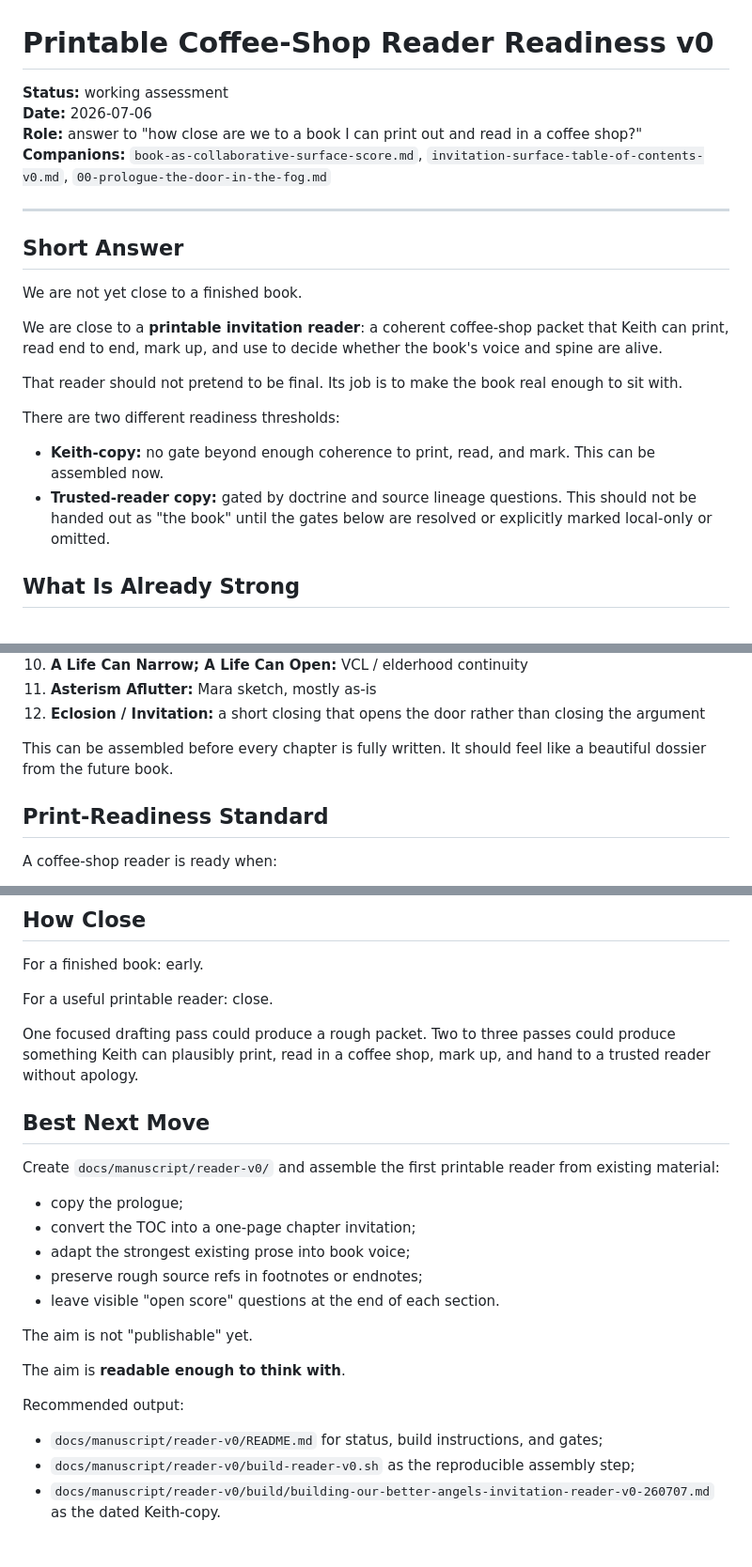
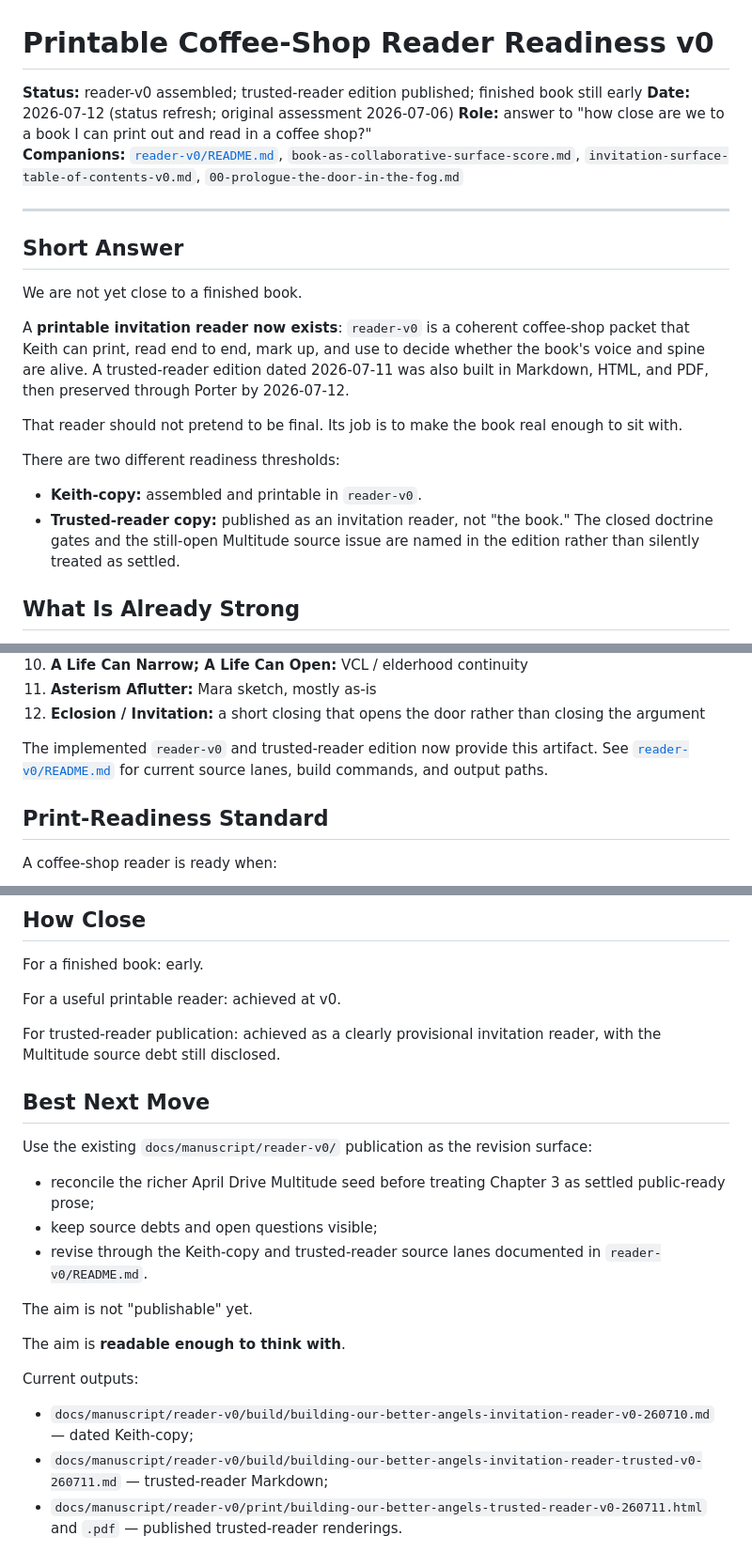
Before and after one commit to keithwins/Building-Our-Better-Angels-project, a Markdown page: docs/manuscript/printable-coffee-shop-reader-readiness-v0.md, 3 parts joined by grey strips. Shown at 94% size. Rendered like a GitHub page.

Commit message:
Refresh reader and intake status pointers.
Point stale planning surfaces at the published reader and living intake workflow while retaining unresolved source lineage explicitly.

Co-authored-by: Cursor <cursoragent@cursor.com>

```diff
--- a/docs/manuscript/printable-coffee-shop-reader-readiness-v0.md
+++ b/docs/manuscript/printable-coffee-shop-reader-readiness-v0.md
@@ -1,9 +1,9 @@
 # Printable Coffee-Shop Reader Readiness v0
 
-**Status:** working assessment
-**Date:** 2026-07-06
+**Status:** reader-v0 assembled; trusted-reader edition published; finished book still early
+**Date:** 2026-07-12 (status refresh; original assessment 2026-07-06)
 **Role:** answer to "how close are we to a book I can print out and read in a coffee shop?"
-**Companions:** `book-as-collaborative-surface-score.md`, `invitation-surface-table-of-contents-v0.md`, `00-prologue-the-door-in-the-fog.md`
+**Companions:** [`reader-v0/README.md`](reader-v0/README.md), `book-as-collaborative-surface-score.md`, `invitation-surface-table-of-contents-v0.md`, `00-prologue-the-door-in-the-fog.md`
 
 ---
 
@@ -11,20 +11,21 @@
 
 We are not yet close to a finished book.
 
-We are close to a **printable invitation reader**: a coherent coffee-shop packet
-that Keith can print, read end to end, mark up, and use to decide whether the
-book's voice and spine are alive.
+A **printable invitation reader now exists**: `reader-v0` is a coherent
+coffee-shop packet that Keith can print, read end to end, mark up, and use to
+decide whether the book's voice and spine are alive. A trusted-reader edition
+dated 2026-07-11 was also built in Markdown, HTML, and PDF, then preserved
+through Porter by 2026-07-12.
 
 That reader should not pretend to be final. Its job is to make the book real
 enough to sit with.
 
 There are two different readiness thresholds:
 
-- **Keith-copy:** no gate beyond enough coherence to print, read, and mark.
-  This can be assembled now.
-- **Trusted-reader copy:** gated by doctrine and source lineage questions. This
-  should not be handed out as "the book" until the gates below are resolved or
-  explicitly marked local-only or omitted.
+- **Keith-copy:** assembled and printable in `reader-v0`.
+- **Trusted-reader copy:** published as an invitation reader, not "the book."
+  The closed doctrine gates and the still-open Multitude source issue are named
+  in the edition rather than silently treated as settled.
 
 ## What Is Already Strong
 
@@ -103,8 +106,9 @@ Suggested contents:
 11. **Asterism Aflutter:** Mara sketch, mostly as-is
 12. **Eclosion / Invitation:** a short closing that opens the door rather than closing the argument
 
-This can be assembled before every chapter is fully written. It should feel like
-a beautiful dossier from the future book.
+The implemented `reader-v0` and trusted-reader edition now provide this
+artifact. See [`reader-v0/README.md`](reader-v0/README.md) for current source
+lanes, build commands, and output paths.
 
 ## Print-Readiness Standard
 
@@ -122,32 +126,31 @@ A coffee-shop reader is ready when:
 
 For a finished book: early.
 
-For a useful printable reader: close.
+For a useful printable reader: achieved at v0.
 
-One focused drafting pass could produce a rough packet. Two to three passes
-could produce something Keith can plausibly print, read in a coffee shop, mark
-up, and hand to a trusted reader without apology.
+For trusted-reader publication: achieved as a clearly provisional invitation
+reader, with the Multitude source debt still disclosed.
 
 ## Best Next Move
 
-Create `docs/manuscript/reader-v0/` and assemble the first printable reader from
-existing material:
+Use the existing `docs/manuscript/reader-v0/` publication as the revision
+surface:
 
-- copy the prologue;
-- convert the TOC into a one-page chapter invitation;
-- adapt the strongest existing prose into book voice;
-- preserve rough source refs in footnotes or endnotes;
-- leave visible "open score" questions at the end of each section.
+- reconcile the richer April Drive Multitude seed before treating Chapter 3 as
+  settled public-ready prose;
+- keep source debts and open questions visible;
+- revise through the Keith-copy and trusted-reader source lanes documented in
+  `reader-v0/README.md`.
 
 The aim is not "publishable" yet.
 
 The aim is **readable enough to think with**.
 
-Recommended output:
+Current outputs:
 
-- `docs/manuscript/reader-v0/README.md` for status, build instructions, and
-  gates;
-- `docs/manuscript/reader-v0/build-reader-v0.sh` as the reproducible assembly
-  step;
-- `docs/manuscript/reader-v0/build/building-our-better-angels-invitation-reader-v0-260707.md`
-  as the dated Keith-copy.
+- `docs/manuscript/reader-v0/build/building-our-better-angels-invitation-reader-v0-260710.md`
+  — dated Keith-copy;
+- `docs/manuscript/reader-v0/build/building-our-better-angels-invitation-reader-trusted-v0-260711.md`
+  — trusted-reader Markdown;
+- `docs/manuscript/reader-v0/print/building-our-better-angels-trusted-reader-v0-260711.html`
+  and `.pdf` — published trusted-reader renderings.
```
Also changed, not shown: other parts of docs/manuscript/printable-coffee-shop-reader-readiness-v0.md (+8 -6 lines), docs/method/corpus-intake-plan.md (+9 -0 lines).
